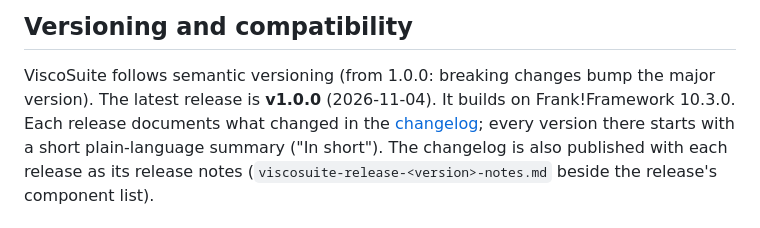
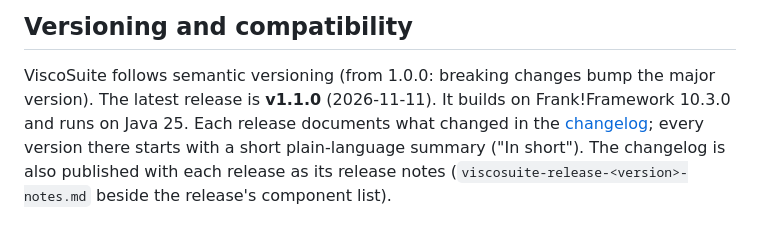
Before and after one commit to viscosiety/viscosuite, a Markdown page: README.md, the part around the change. Rendered like a GitHub page.

Commit message:
chore: release 1.1.0
Co-Authored-By: Claude Fable 5.2 <noreply@anthropic.com>

```diff
--- a/README.md
+++ b/README.md
@@ -318,7 +318,7 @@ that keep their own licences (see License).
 ## Versioning and compatibility
 
 ViscoSuite follows semantic versioning (from 1.0.0: breaking changes bump the major version).
-The latest release is **v1.0.0** (2026-11-04). It builds on Frank!Framework 10.3.0. Each release documents what changed in the
+The latest release is **v1.1.0** (2026-11-11). It builds on Frank!Framework 10.3.0 and runs on Java 25. Each release documents what changed in the
 [changelog](https://github.com/viscosiety/viscosuite/blob/main/CHANGELOG.md); every version there starts
 with a short plain-language summary ("In short"). The changelog is also published with each release as its
 release notes (`viscosuite-release-<version>-notes.md` beside the release's component list).
```
Also changed, not shown: CHANGELOG.md (+2 -0 lines).
